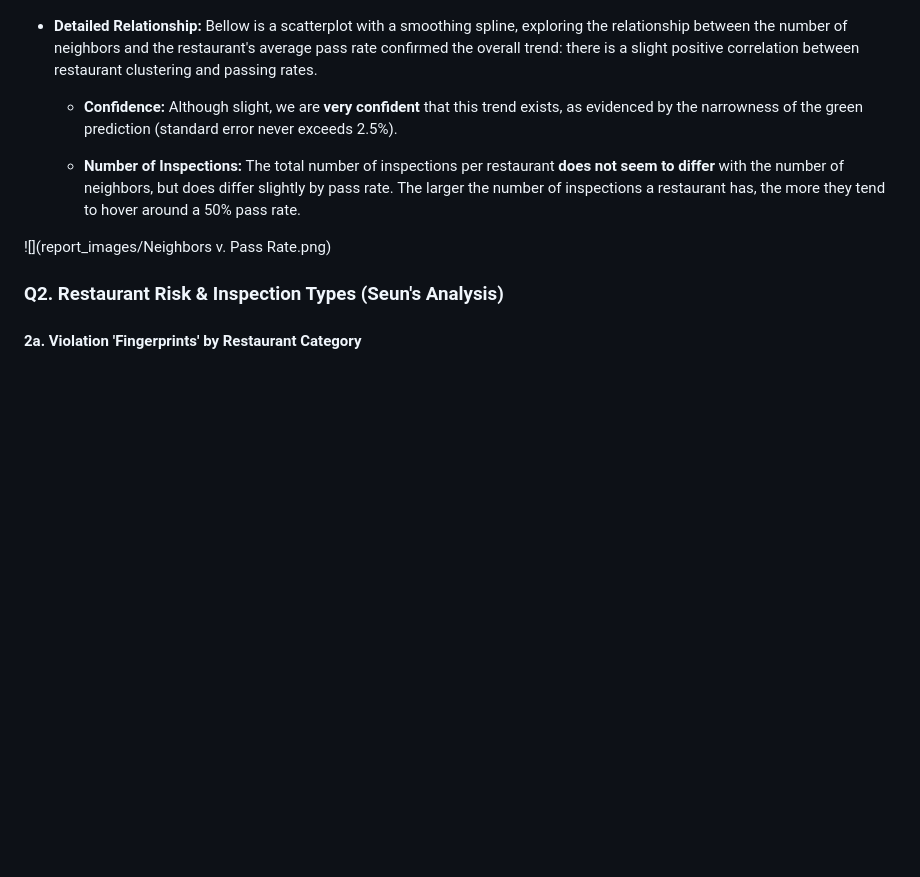
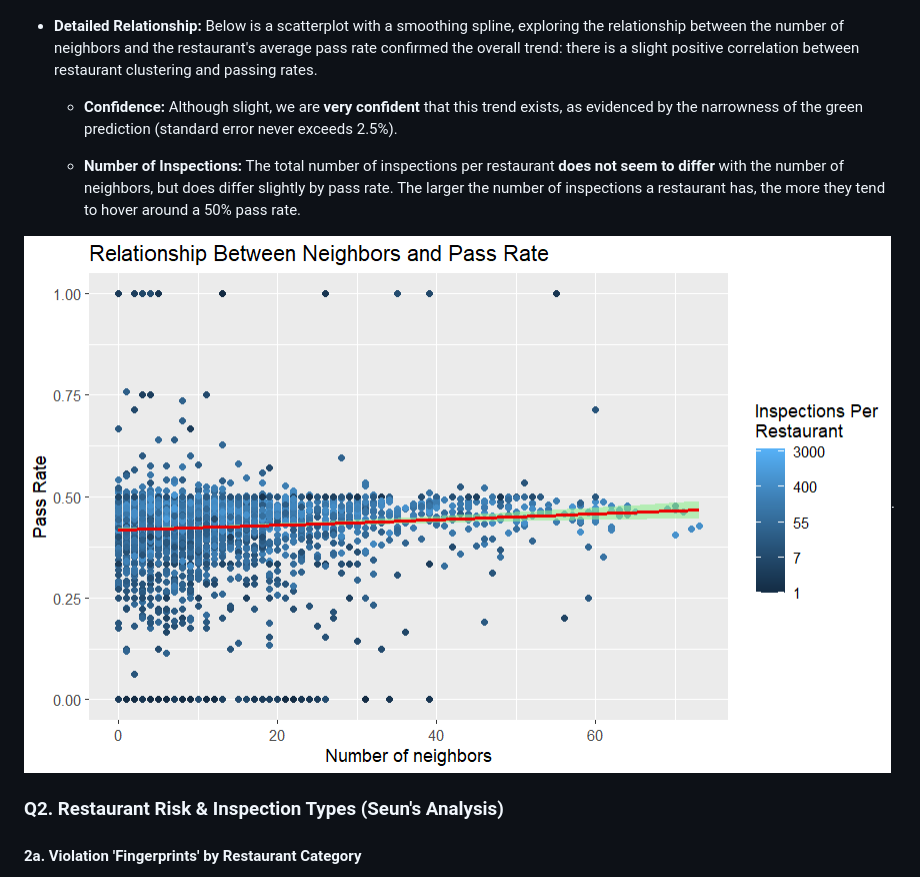
Before and after one commit to bu-ma415/Rstudents-group-project, a Markdown page: Report.md, the part around the change. Rendered like a GitHub page; blank space fills up the shorter version.

Commit message:
Fix image path

```diff
--- a/Report.md
+++ b/Report.md
@@ -65,13 +65,13 @@ The geographic analysis focused on **Boston** to identify localized risk factors
     -   **Significance:** A Chi-Squared Test yielded a p-value of $6.969 \times 10^{-10}$, allowing us to reject the null hypothesis. We have evidence that Urban/Suburban designation and health inspection pass rates **are dependent on one another**.
     -   ![](report_images/hotspot_map.png)
 
--   **Detailed Relationship:** Bellow is a scatterplot with a smoothing spline, exploring the relationship between the number of neighbors and the restaurant's average pass rate confirmed the overall trend: there is a slight positive correlation between restaurant clustering and passing rates.
+-   **Detailed Relationship:** Below is a scatterplot with a smoothing spline, exploring the relationship between the number of neighbors and the restaurant's average pass rate confirmed the overall trend: there is a slight positive correlation between restaurant clustering and passing rates.
 
     -   **Confidence:** Although slight, we are **very confident** that this trend exists, as evidenced by the narrowness of the green prediction (standard error never exceeds 2.5%).
 
     -   **Number of Inspections:** The total number of inspections per restaurant **does not seem to differ** with the number of neighbors, but does differ slightly by pass rate. The larger the number of inspections a restaurant has, the more they tend to hover around a 50% pass rate.
 
-![](report_images/Neighbors v. Pass Rate.png)
+![](report_images/Neighbors%20v.%20Pass%20Rate.png).
 
 ### Q2. Restaurant Risk & Inspection Types (Seun's Analysis)
 
```
